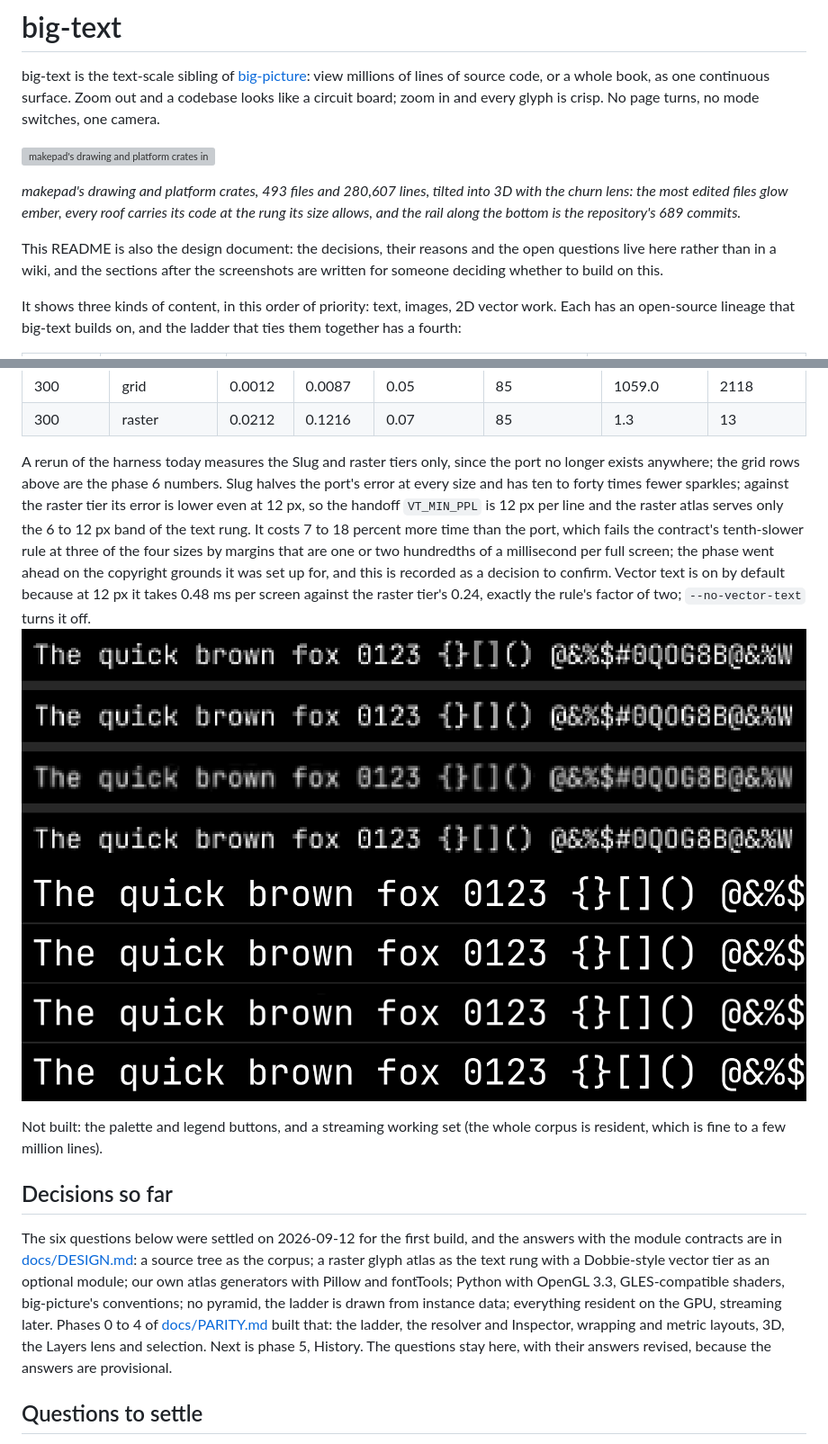
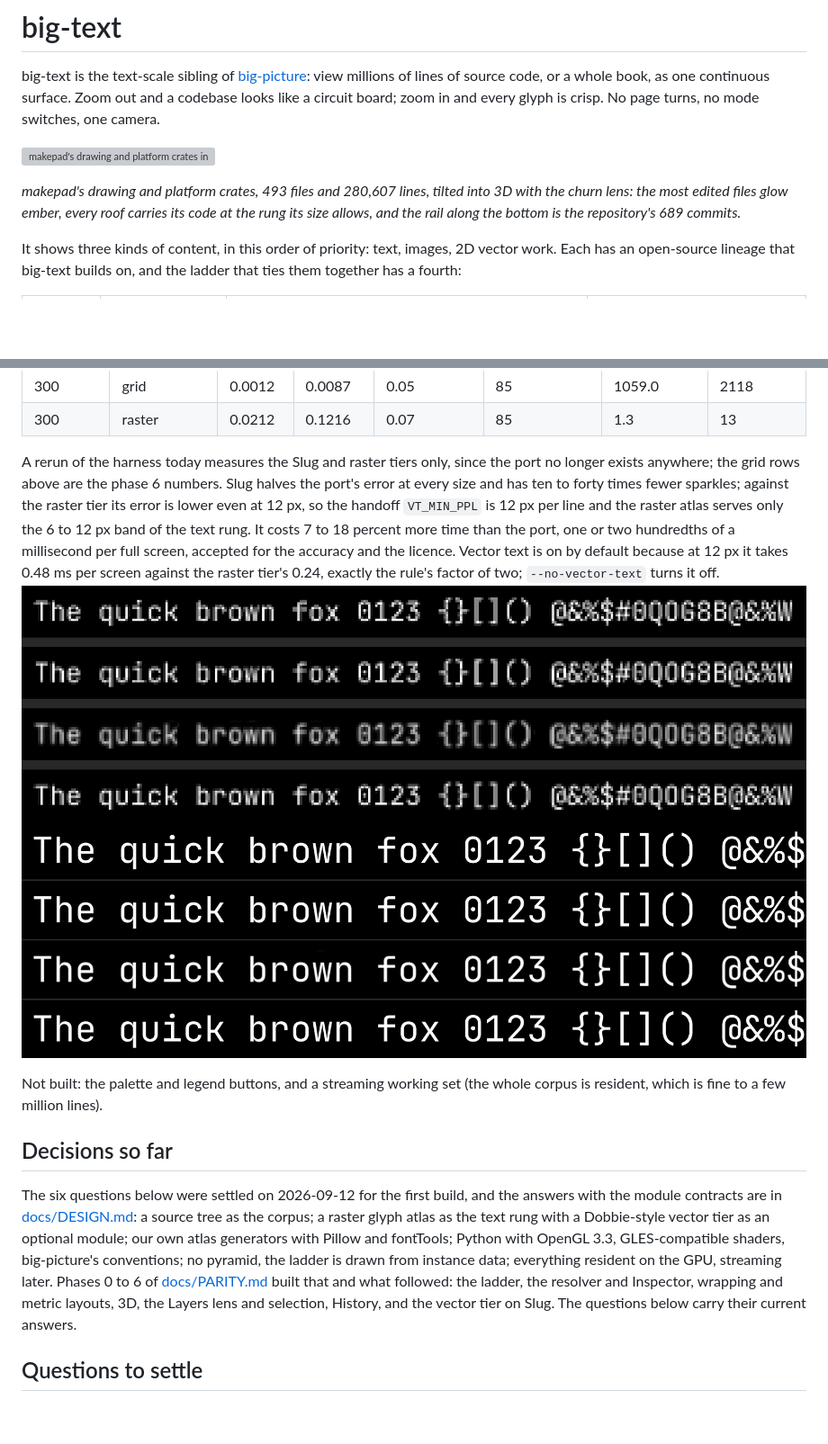
Before and after one commit to erik-larsen/big-text, a Markdown page: README.md, 2 parts joined by grey strips. Shown at 90% size. Rendered like a GitHub page; blank space fills up the shorter version; grey boxes are pictures that could not be loaded.

Commit message:
README: drop the note about the README itself and the process asides
Co-Authored-By: Claude Fable 5.1 <noreply@anthropic.com>

```diff
--- a/README.md
+++ b/README.md
@@ -5,8 +5,6 @@ big-text is the text-scale sibling of [big-picture](https://github.com/erik-lars
 ![makepad's drawing and platform crates in 3D, the churn lens colouring the most edited files ember, the revision rail along the bottom](docs/shots/hero.png)
 
 *makepad's drawing and platform crates, 493 files and 280,607 lines, tilted into 3D with the churn lens: the most edited files glow ember, every roof carries its code at the rung its size allows, and the rail along the bottom is the repository's 689 commits.*
-
-This README is also the design document: the decisions, their reasons and the open questions live here rather than in a wiki, and the sections after the screenshots are written for someone deciding whether to build on this.
 
 It shows three kinds of content, in this order of priority: text, images, 2D vector work. Each has an open-source lineage that big-text builds on, and the ladder that ties them together has a fourth:
 
@@ -242,13 +240,13 @@ The vector tier was measured by `tests/bench_vt.py` before the Dobbie port was d
 | 300 | grid | 0.0012 | 0.0087 | 0.05 | 85 | 1059.0 | 2118 |
 | 300 | raster | 0.0212 | 0.1216 | 0.07 | 85 | 1.3 | 13 |
 
-A rerun of the harness today measures the Slug and raster tiers only, since the port no longer exists anywhere; the grid rows above are the phase 6 numbers. Slug halves the port's error at every size and has ten to forty times fewer sparkles; against the raster tier its error is lower even at 12 px, so the handoff `VT_MIN_PPL` is 12 px per line and the raster atlas serves only the 6 to 12 px band of the text rung. It costs 7 to 18 percent more time than the port, which fails the contract's tenth-slower rule at three of the four sizes by margins that are one or two hundredths of a millisecond per full screen; the phase went ahead on the copyright grounds it was set up for, and this is recorded as a decision to confirm. Vector text is on by default because at 12 px it takes 0.48 ms per screen against the raster tier's 0.24, exactly the rule's factor of two; `--no-vector-text` turns it off. ![the three tiers at 12 px](docs/shots/vt_bench_12.png) ![the three tiers at 96 px](docs/shots/vt_bench_96.png)
+A rerun of the harness today measures the Slug and raster tiers only, since the port no longer exists anywhere; the grid rows above are the phase 6 numbers. Slug halves the port's error at every size and has ten to forty times fewer sparkles; against the raster tier its error is lower even at 12 px, so the handoff `VT_MIN_PPL` is 12 px per line and the raster atlas serves only the 6 to 12 px band of the text rung. It costs 7 to 18 percent more time than the port, one or two hundredths of a millisecond per full screen, accepted for the accuracy and the licence. Vector text is on by default because at 12 px it takes 0.48 ms per screen against the raster tier's 0.24, exactly the rule's factor of two; `--no-vector-text` turns it off. ![the three tiers at 12 px](docs/shots/vt_bench_12.png) ![the three tiers at 96 px](docs/shots/vt_bench_96.png)
 
 Not built: the palette and legend buttons, and a streaming working set (the whole corpus is resident, which is fine to a few million lines).
 
 ## Decisions so far
 
-The six questions below were settled on 2026-09-12 for the first build, and the answers with the module contracts are in [docs/DESIGN.md](docs/DESIGN.md): a source tree as the corpus; a raster glyph atlas as the text rung with a Dobbie-style vector tier as an optional module; our own atlas generators with Pillow and fontTools; Python with OpenGL 3.3, GLES-compatible shaders, big-picture's conventions; no pyramid, the ladder is drawn from instance data; everything resident on the GPU, streaming later. Phases 0 to 4 of [docs/PARITY.md](docs/PARITY.md) built that: the ladder, the resolver and Inspector, wrapping and metric layouts, 3D, the Layers lens and selection. Next is phase 5, History. The questions stay here, with their answers revised, because the answers are provisional.
+The six questions below were settled on 2026-09-12 for the first build, and the answers with the module contracts are in [docs/DESIGN.md](docs/DESIGN.md): a source tree as the corpus; a raster glyph atlas as the text rung with a Dobbie-style vector tier as an optional module; our own atlas generators with Pillow and fontTools; Python with OpenGL 3.3, GLES-compatible shaders, big-picture's conventions; no pyramid, the ladder is drawn from instance data; everything resident on the GPU, streaming later. Phases 0 to 6 of [docs/PARITY.md](docs/PARITY.md) built that and what followed: the ladder, the resolver and Inspector, wrapping and metric layouts, 3D, the Layers lens and selection, History, and the vector tier on Slug. The questions below carry their current answers.
 
 ## Questions to settle
 
```
